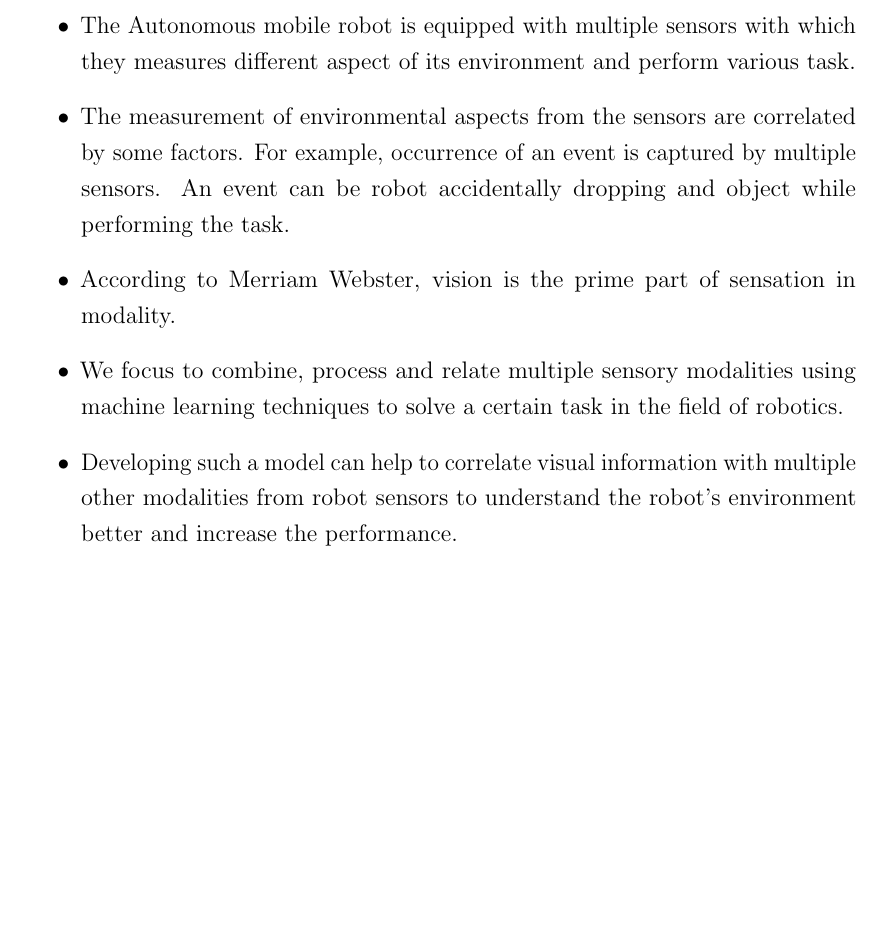
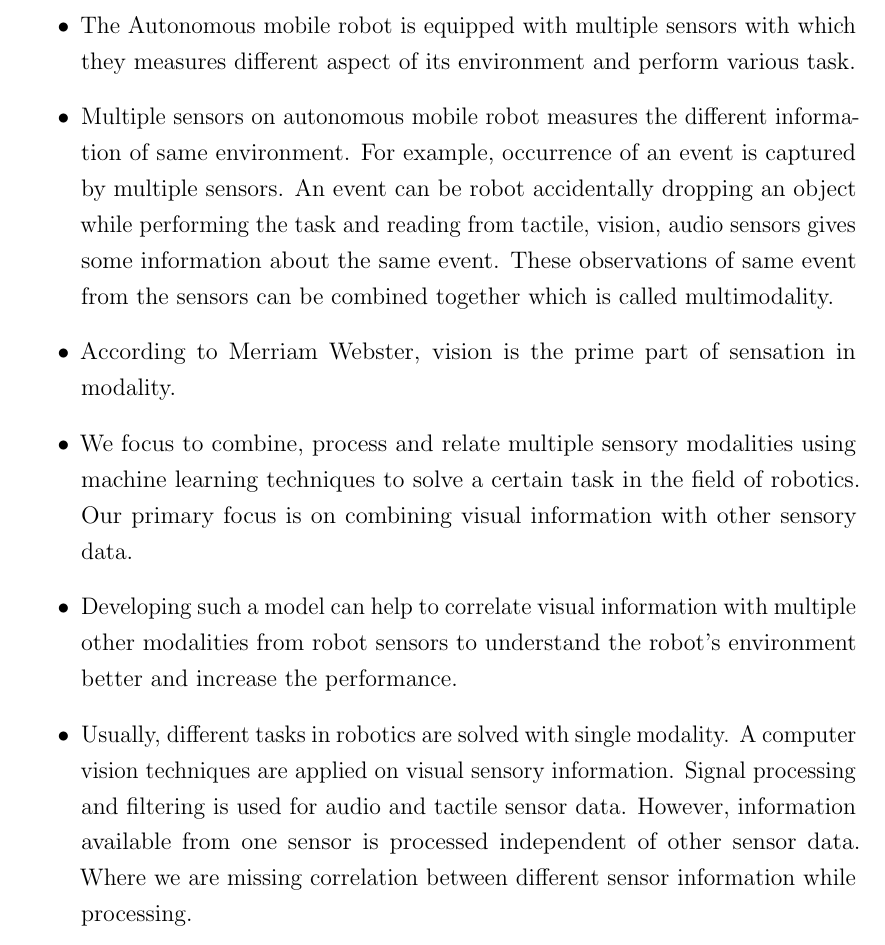
Before and after one commit to a2s-institute/project-proposal, a LaTeX thesis (GohilP-RnDProposal.tex): part of page 2 of 7, cut so that both start at the same text, the shorter picture padded with empty space. Compiled offline with pdfLaTeX.

Commit message:
changes after review comment

```diff
--- a/GohilP-RnDProposal.tex
+++ b/GohilP-RnDProposal.tex
@@ -25,11 +25,11 @@
 %	Introduction to the general topic i'm covering
     \item The environment that we experience is multimodal because we use visual, audio, touch, taste and smell sensory information. A very good example could be a person talking to someone will combine audio (voice) with the visual (lips movement) information to understand them better
     \item The Autonomous mobile robot is equipped with multiple sensors with which they measures different aspect of its environment and perform various task.
-    \item The measurement of environmental aspects from the sensors are correlated by some factors. For example, occurrence of an event is captured by multiple sensors. An event can be robot accidentally dropping and object while performing the task.
+    \item Multiple sensors on autonomous mobile robot measures the different information of same environment. For example, occurrence of an event is captured by multiple sensors. An event can be robot accidentally dropping an object while performing the task and reading from tactile, vision, audio sensors gives some information about the same event. These observations of same event from the sensors can be combined together which is called multimodality.
     \item According to Merriam Webster, vision is the prime part of sensation in modality.
-    \item We focus to combine, process and relate multiple sensory modalities using machine learning techniques to solve a certain task in the field of robotics.
+    \item We focus to combine, process and relate multiple sensory modalities using machine learning techniques to solve a certain task in the field of robotics. Our primary focus is on combining visual information with other sensory data.
     \item Developing such a model can help to correlate visual information with multiple other modalities from robot sensors to understand the robot's environment better and increase the performance.
-
+    \item Usually, different tasks in robotics are solved with single modality. A computer vision techniques are applied on visual sensory information. Signal processing and filtering is used for audio and tactile sensor data. However, information available from one sensor is processed independent of other sensor data. Where we are missing correlation between different sensor information while processing.
 %    relevance
     \item The approach can help robot to understand it's environment better or accurately given a particular task.
 	\item It can be applied to follow ing task performed by the robot,
```
Also changed, not shown: GohilP-RnDProposal.pdf.
